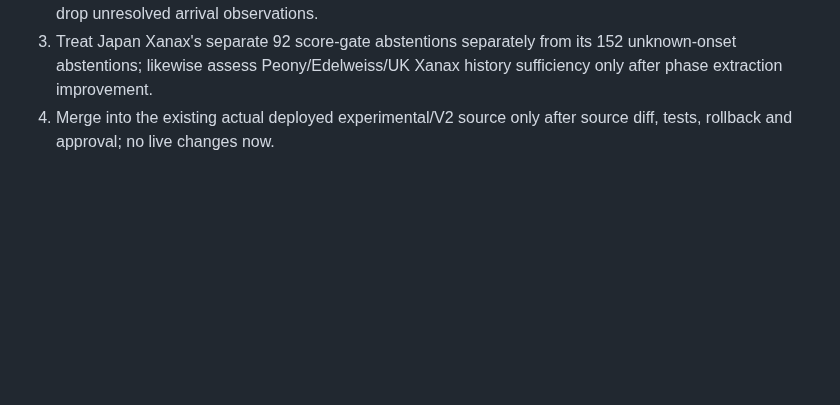
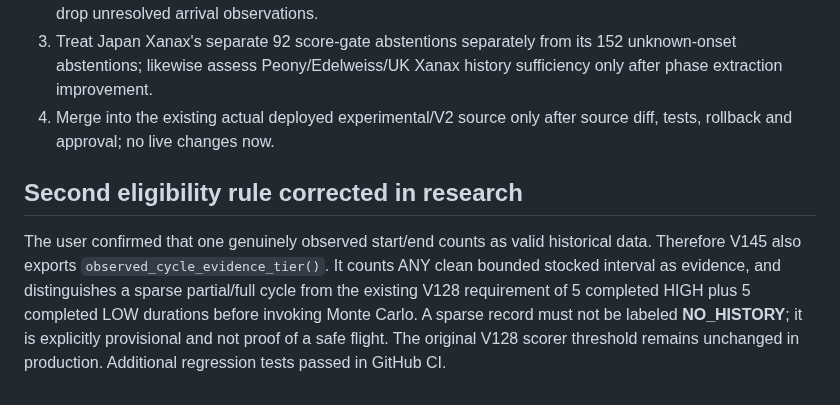
Before and after one commit to fungjkTorn/torn-fren, a Markdown page: docs/v145_source_continuity_findings_20261012.md, the part around the change. Rendered like a GitHub page; blank space fills up the shorter version.

Commit message:
docs: distinct single observed stocked interval evidence from V128 five-phase Monte Carlo eligibility

```diff
--- a/docs/v145_source_continuity_findings_20261012.md
+++ b/docs/v145_source_continuity_findings_20261012.md
@@ -37,3 +37,7 @@ User provided full current deployed source copies to this chat. Verified app.py
 2. For items with newly complete phases, rerun the same Monte Carlo policy and calculate matched observed >=30-at-arrival proxy, abstention rate, time-to-leave, long-wait reasonableness, and forecast jitter. Do not drop unresolved arrival observations.
 3. Treat Japan Xanax's separate 92 score-gate abstentions separately from its 152 unknown-onset abstentions; likewise assess Peony/Edelweiss/UK Xanax history sufficiency only after phase extraction improvement.
 4. Merge into the existing actual deployed experimental/V2 source only after source diff, tests, rollback and approval; no live changes now.
+
+## Second eligibility rule corrected in research
+
+The user confirmed that one genuinely observed start/end counts as valid historical data. Therefore V145 also exports `observed_cycle_evidence_tier()`. It counts ANY clean bounded stocked interval as evidence, and distinguishes a sparse partial/full cycle from the existing V128 requirement of 5 completed HIGH plus 5 completed LOW durations before invoking Monte Carlo. A sparse record must not be labeled **NO_HISTORY**; it is explicitly provisional and not proof of a safe flight. The original V128 scorer threshold remains unchanged in production. Additional regression tests passed in GitHub CI.
```
